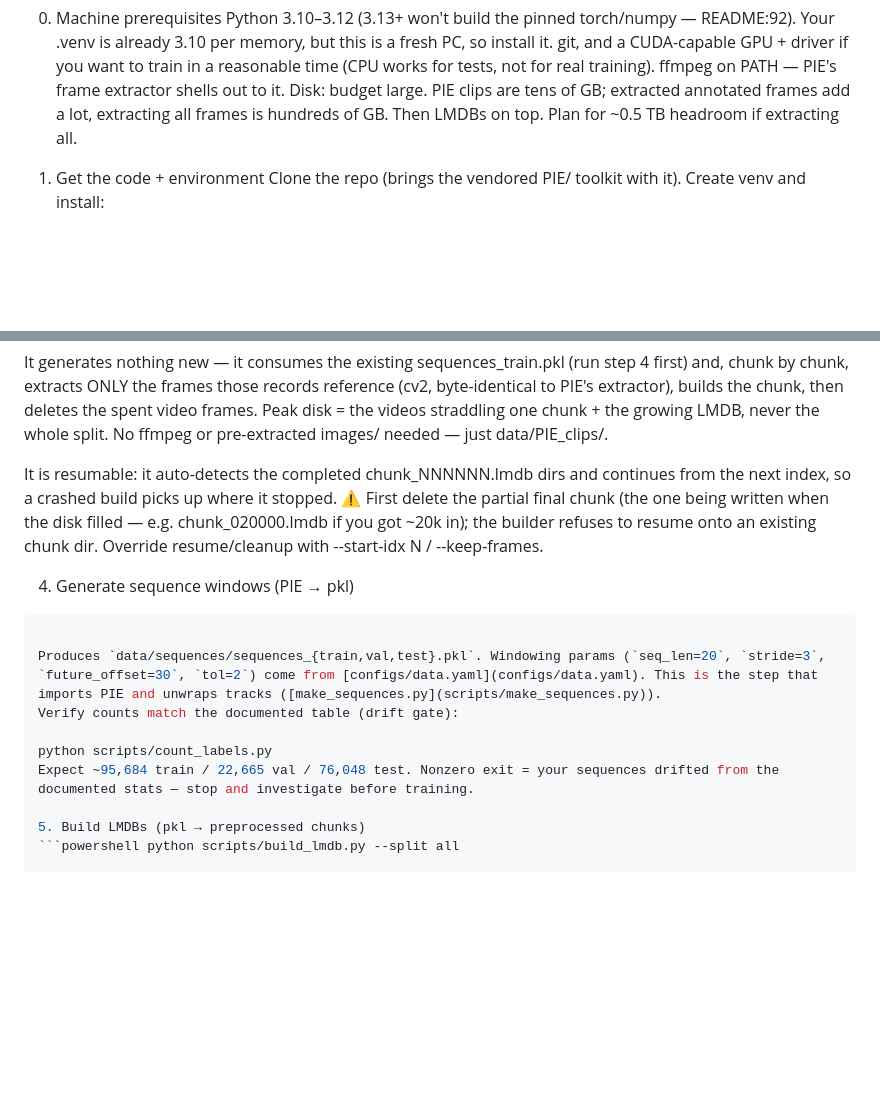
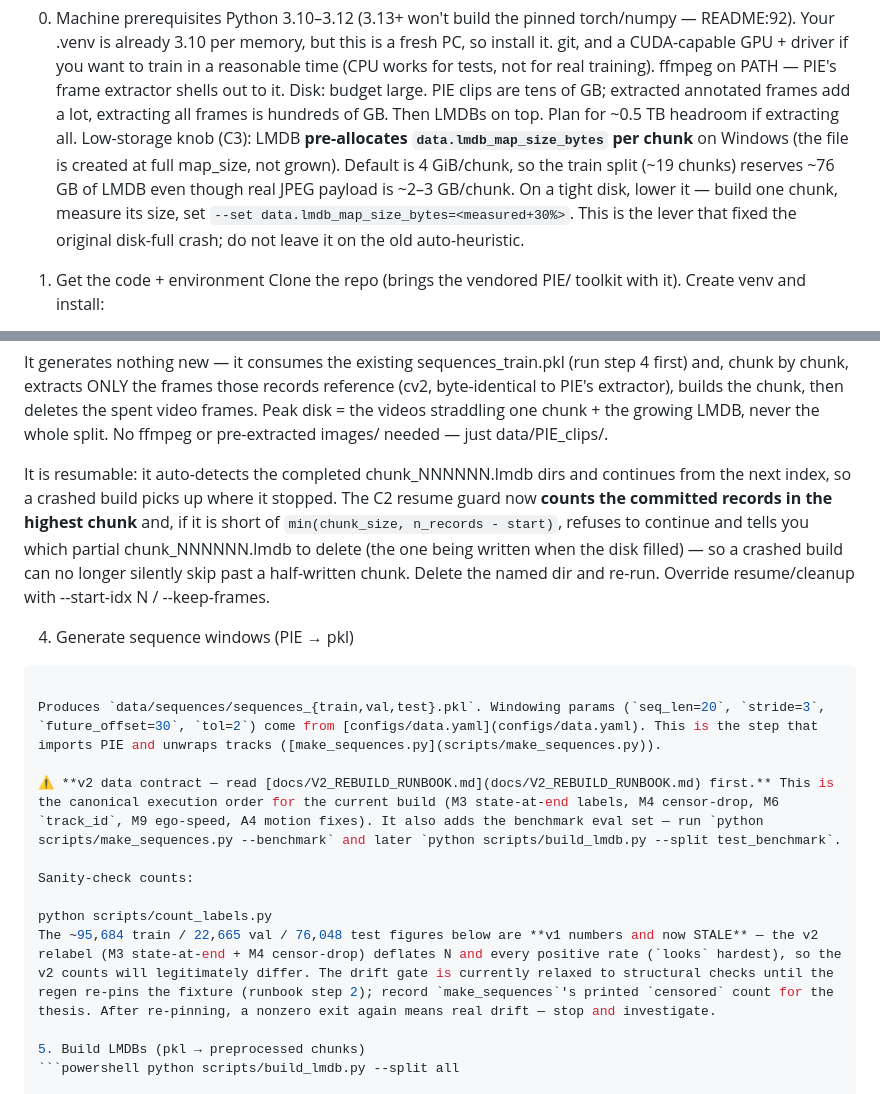
Before and after one commit to Blegarim/Grad_Ped_Predict, a Markdown page: setup.md, 2 parts joined by grey strips. GitHub-like rendering; blank space fills up the shorter version.

Commit message:
Update setup.md + runbook for v2 low-storage build
setup.md was stale for the lab-box v2 run:
- document the C3 lmdb_map_size_bytes knob (Windows pre-allocates per chunk;
  4 GiB default reserves ~76 GB across train) as the low-storage lever
- update C2 resume guidance to the new short-chunk integrity guard
- flag the ~95,684/22,665/76,048 counts as STALE v1 numbers the v2 relabel
  will legitimately deflate; gate relaxed to structural checks until re-pin
- point to V2_REBUILD_RUNBOOK.md as the canonical v2 order; add --benchmark
runbook: add the C3 map_size knob alongside the C2 note in the build step

https://claude.ai/code/session_01Uuo4szfWtrvXdXSbM76p6r

````diff
--- a/setup.md
+++ b/setup.md
@@ -3,6 +3,7 @@
  git, and a CUDA-capable GPU + driver if you want to train in a reasonable time (CPU works for tests, not for real training).
  ffmpeg on PATH — PIE's frame extractor shells out to it.
  Disk: budget large. PIE clips are tens of GB; extracted annotated frames add a lot, extracting all frames is hundreds of GB. Then LMDBs on top. Plan for ~0.5 TB headroom if extracting all.
+   Low-storage knob (C3): LMDB **pre-allocates `data.lmdb_map_size_bytes` per chunk** on Windows (the file is created at full map_size, not grown). Default is 4 GiB/chunk, so the train split (~19 chunks) reserves ~76 GB of LMDB even though real JPEG payload is ~2–3 GB/chunk. On a tight disk, lower it — build one chunk, measure its size, set `--set data.lmdb_map_size_bytes=<measured+30%>`. This is the lever that fixed the original disk-full crash; do not leave it on the old auto-heuristic.
 
 1. Get the code + environment
  Clone the repo (brings the vendored PIE/ toolkit with it).
@@ -83,18 +84,23 @@ Resumable per-video build (train, or any disk that can't hold a whole split)
  LMDB, never the whole split. No ffmpeg or pre-extracted images/ needed — just data/PIE_clips/.
 
  It is resumable: it auto-detects the completed chunk_NNNNNN.lmdb dirs and continues from the next index, so
- a crashed build picks up where it stopped. ⚠️ First delete the partial final chunk (the one being written
- when the disk filled — e.g. chunk_020000.lmdb if you got ~20k in); the builder refuses to resume onto an
- existing chunk dir. Override resume/cleanup with --start-idx N / --keep-frames.
+ a crashed build picks up where it stopped. The C2 resume guard now **counts the committed records in the
+ highest chunk** and, if it is short of `min(chunk_size, n_records - start)`, refuses to continue and tells
+ you which partial chunk_NNNNNN.lmdb to delete (the one being written when the disk filled) — so a crashed
+ build can no longer silently skip past a half-written chunk. Delete the named dir and re-run. Override
+ resume/cleanup with --start-idx N / --keep-frames.
 
 4. Generate sequence windows (PIE → pkl)
  ```powershell python scripts/make_sequences.py --split all
 
 Produces `data/sequences/sequences_{train,val,test}.pkl`. Windowing params (`seq_len=20`, `stride=3`, `future_offset=30`, `tol=2`) come from [configs/data.yaml](configs/data.yaml). This is the step that imports PIE and unwraps tracks ([make_sequences.py](scripts/make_sequences.py)).
- Verify counts match the documented table (drift gate):
+
+⚠️ **v2 data contract — read [docs/V2_REBUILD_RUNBOOK.md](docs/V2_REBUILD_RUNBOOK.md) first.** This is the canonical execution order for the current build (M3 state-at-end labels, M4 censor-drop, M6 `track_id`, M9 ego-speed, A4 motion fixes). It also adds the benchmark eval set — run `python scripts/make_sequences.py --benchmark` and later `python scripts/build_lmdb.py --split test_benchmark`.
+
+ Sanity-check counts:
 
 python scripts/count_labels.py
-Expect ~95,684 train / 22,665 val / 76,048 test. Nonzero exit = your sequences drifted from the documented stats — stop and investigate before training.
+The ~95,684 train / 22,665 val / 76,048 test figures below are **v1 numbers and now STALE** — the v2 relabel (M3 state-at-end + M4 censor-drop) deflates N and every positive rate (`looks` hardest), so the v2 counts will legitimately differ. The drift gate is currently relaxed to structural checks until the regen re-pins the fixture (runbook step 2); record `make_sequences`'s printed `censored` count for the thesis. After re-pinning, a nonzero exit again means real drift — stop and investigate.
 
 5. Build LMDBs (pkl → preprocessed chunks)
  ```powershell python scripts/build_lmdb.py --split all
````
Also changed, not shown: docs/V2_REBUILD_RUNBOOK.md (+3 -0 lines).
